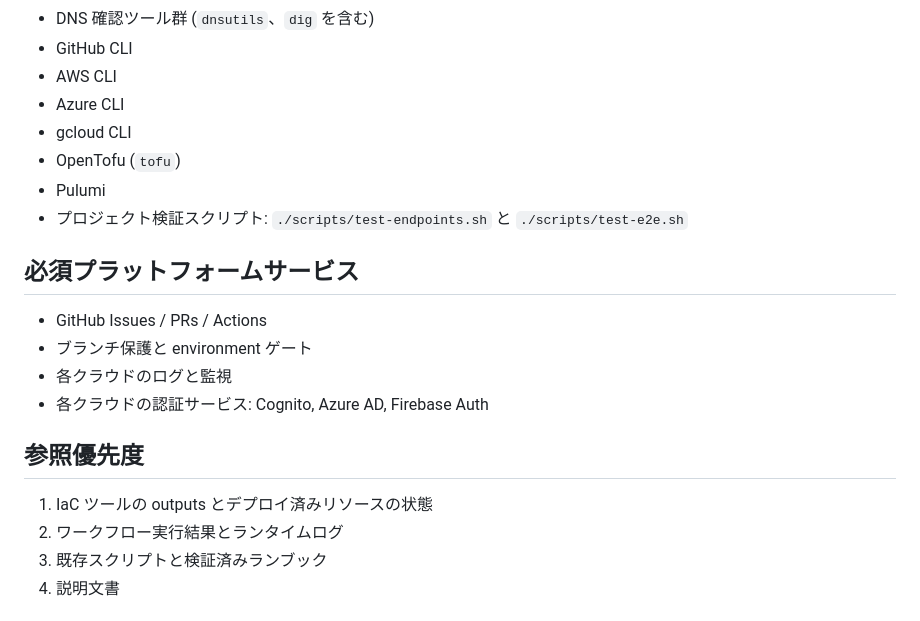
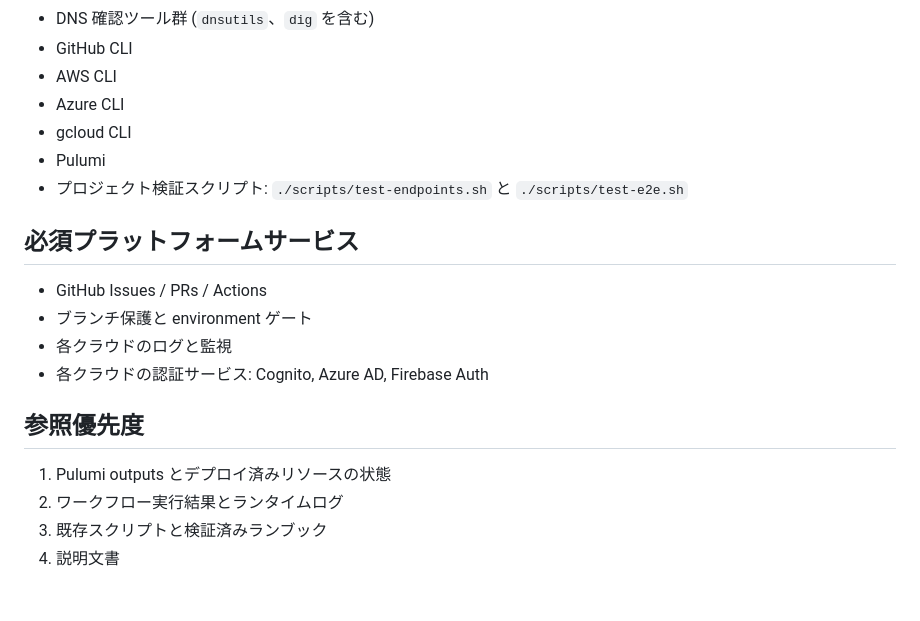
Before and after one commit to PLAYER1-r7/MultiCloudProject, a Markdown page: docs_agent_ja/06_TOOLING_AND_SERVICES.md, the part around the change. GitHub-like rendering.

```diff
--- a/docs_agent_ja/06_TOOLING_AND_SERVICES.md
+++ b/docs_agent_ja/06_TOOLING_AND_SERVICES.md
@@ -11,7 +11,6 @@
 - AWS CLI
 - Azure CLI
 - gcloud CLI
-- OpenTofu (`tofu`)
 - Pulumi
 - プロジェクト検証スクリプト: `./scripts/test-endpoints.sh` と `./scripts/test-e2e.sh`
 
@@ -24,7 +23,7 @@
 
 ## 参照優先度
 
-1. IaC ツールの outputs とデプロイ済みリソースの状態
+1. Pulumi outputs とデプロイ済みリソースの状態
 2. ワークフロー実行結果とランタイムログ
 3. 既存スクリプトと検証済みランブック
 4. 説明文書
```
Also changed, not shown: docs_agent/06_TOOLING_AND_SERVICES.md (+4 -5 lines).
